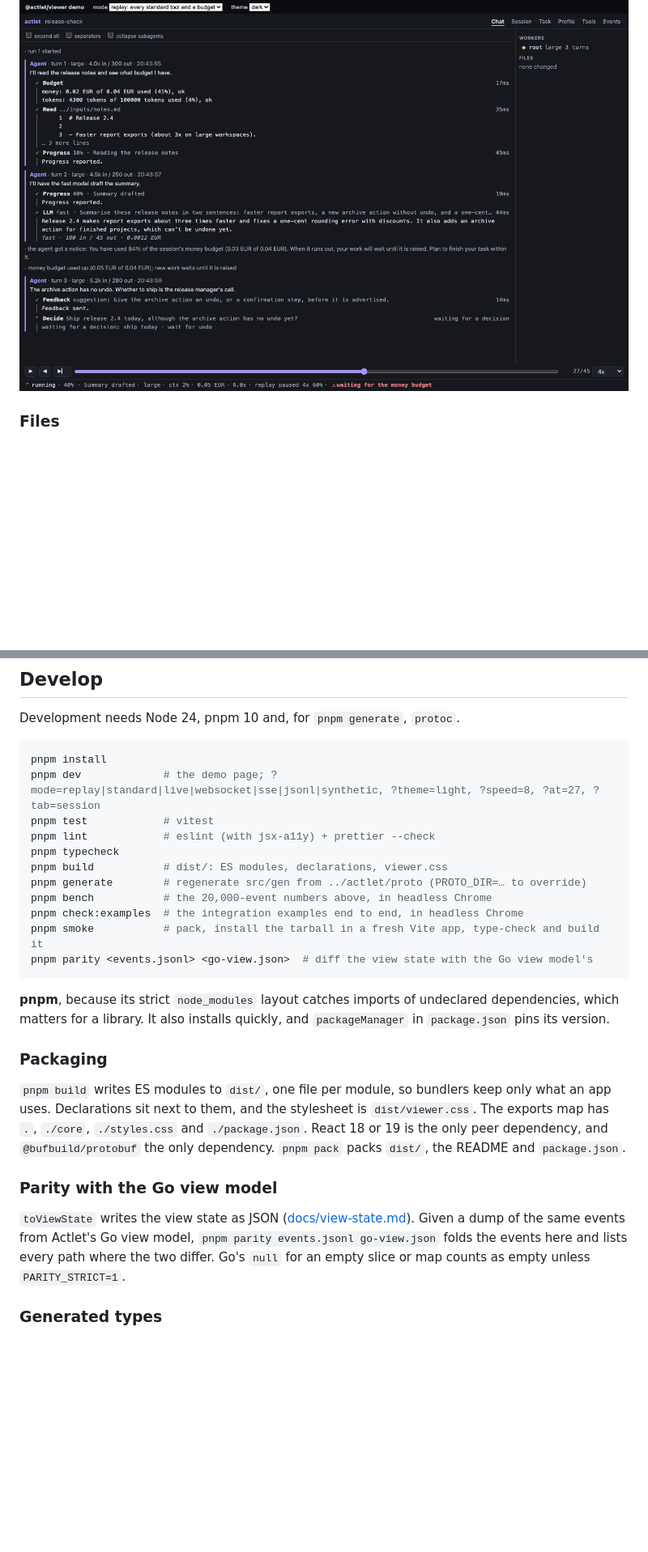
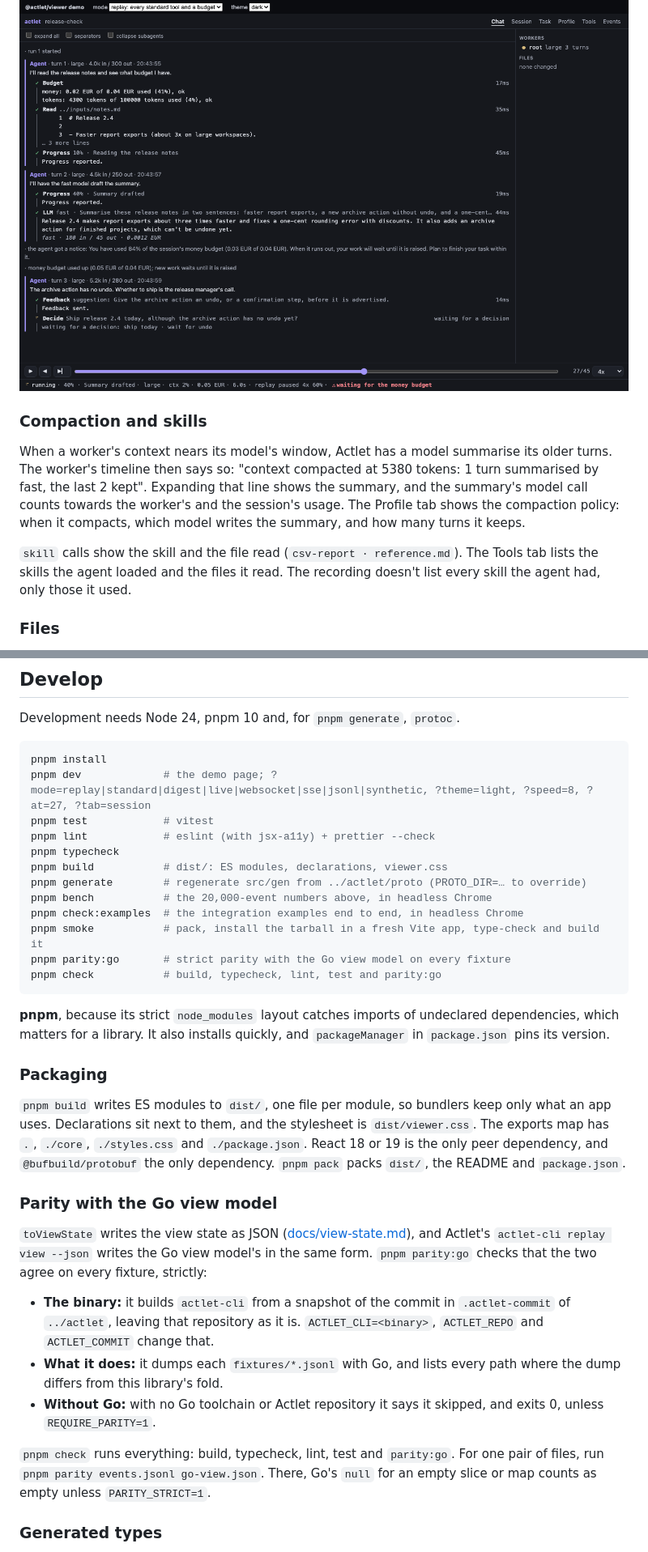
Before and after one commit to actlet/actlet-web, a Markdown page: README.md, 2 parts joined by grey strips. Shown at 81% size. Drawn GitHub-style; blank space fills up the shorter version.

Commit message:
docs: cover compaction, skills and parity with the Go view model

````diff
--- a/README.md
+++ b/README.md
@@ -95,6 +95,16 @@ shows in the timeline with what it changed and whether it was accepted.
 
 ![The money budget used up and the decision waiting for it](docs/budget-waiting.png)
 
+### Compaction and skills
+
+When a worker's context nears its model's window, Actlet has a model summarise its older turns. The worker's timeline
+then says so: "context compacted at 5380 tokens: 1 turn summarised by fast, the last 2 kept". Expanding that line shows
+the summary, and the summary's model call counts towards the worker's and the session's usage. The Profile tab shows
+the compaction policy: when it compacts, which model writes the summary, and how many turns it keeps.
+
+`skill` calls show the skill and the file read (`csv-report · reference.md`). The Tools tab lists the skills the agent
+loaded and the files it read. The recording doesn't list every skill the agent had, only those it used.
+
 ### Files
 
 Selecting a file in the sidebar opens a read-only viewer. With `readFile`, the viewer asks you for the file. Paths are
@@ -175,7 +185,7 @@ Development needs Node 24, pnpm 10 and, for `pnpm generate`, `protoc`.
 
 ```sh
 pnpm install
-pnpm dev             # the demo page; ?mode=replay|standard|live|websocket|sse|jsonl|synthetic, ?theme=light, ?speed=8, ?at=27, ?tab=session
+pnpm dev             # the demo page; ?mode=replay|standard|digest|live|websocket|sse|jsonl|synthetic, ?theme=light, ?speed=8, ?at=27, ?tab=session
 pnpm test            # vitest
 pnpm lint            # eslint (with jsx-a11y) + prettier --check
 pnpm typecheck
@@ -184,7 +194,8 @@ pnpm generate        # regenerate src/gen from ../actlet/proto (PROTO_DIR=… to
 pnpm bench           # the 20,000-event numbers above, in headless Chrome
 pnpm check:examples  # the integration examples end to end, in headless Chrome
 pnpm smoke           # pack, install the tarball in a fresh Vite app, type-check and build it
-pnpm parity <events.jsonl> <go-view.json>  # diff the view state with the Go view model's
+pnpm parity:go       # strict parity with the Go view model on every fixture
+pnpm check           # build, typecheck, lint, test and parity:go
 ```
 
 **pnpm**, because its strict `node_modules` layout catches imports of undeclared dependencies, which matters for a
@@ -199,9 +210,19 @@ next to them, and the stylesheet is `dist/viewer.css`. The exports map has `.`,
 
 ### Parity with the Go view model
 
-`toViewState` writes the view state as JSON ([docs/view-state.md](docs/view-state.md)). Given a dump of the same
-events from Actlet's Go view model, `pnpm parity events.jsonl go-view.json` folds the events here and lists every path
-where the two differ. Go's `null` for an empty slice or map counts as empty unless `PARITY_STRICT=1`.
+`toViewState` writes the view state as JSON ([docs/view-state.md](docs/view-state.md)), and Actlet's
+`actlet-cli replay view --json` writes the Go view model's in the same form. `pnpm parity:go` checks that the two agree
+on every fixture, strictly:
+
+- **The binary:** it builds `actlet-cli` from a snapshot of the commit in `.actlet-commit` of `../actlet`, leaving that
+  repository as it is. `ACTLET_CLI=<binary>`, `ACTLET_REPO` and `ACTLET_COMMIT` change that.
+- **What it does:** it dumps each `fixtures/*.jsonl` with Go, and lists every path where the dump differs from this
+  library's fold.
+- **Without Go:** with no Go toolchain or Actlet repository it says it skipped, and exits 0, unless `REQUIRE_PARITY=1`.
+
+`pnpm check` runs everything: build, typecheck, lint, test and `parity:go`. For one pair of files, run
+`pnpm parity events.jsonl go-view.json`. There, Go's `null` for an empty slice or map counts as empty unless
+`PARITY_STRICT=1`.
 
 ### Generated types
 
````
Also changed, not shown: other parts of README.md (+4 -1 lines), AGENTS.md (+5 -3 lines), docs/view-state.md (+4 -2 lines).
